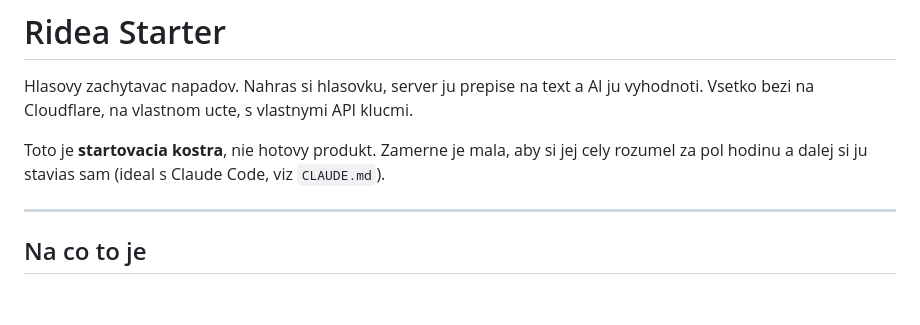
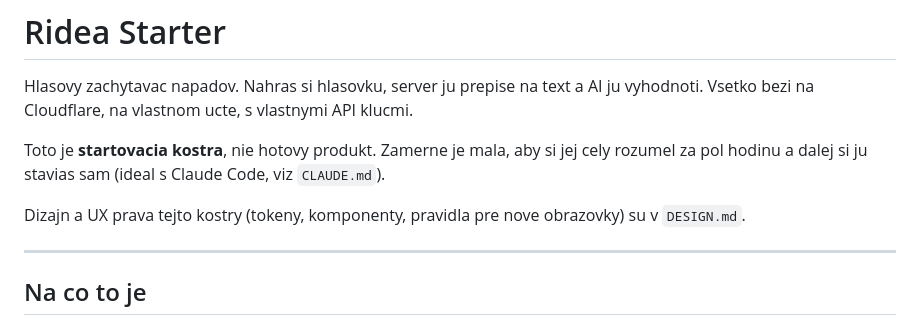
Before and after one commit to rodriguez-bit/ridea-starter, a Markdown page: README.md, the part around the change. Rendered like a GitHub page; blank space fills up the shorter version.

```diff
--- a/README.md
+++ b/README.md
@@ -5,6 +5,9 @@ vyhodnoti. Vsetko bezi na Cloudflare, na vlastnom ucte, s vlastnymi API klucmi.
 
 Toto je **startovacia kostra**, nie hotovy produkt. Zamerne je mala, aby si jej cely
 rozumel za pol hodinu a dalej si ju stavias sam (ideal s Claude Code, viz `CLAUDE.md`).
+
+Dizajn a UX prava tejto kostry (tokeny, komponenty, pravidla pre nove obrazovky)
+su v `DESIGN.md`.
 
 ---
 
```
Also changed, not shown: CLAUDE.md (+4 -0 lines), DESIGN.md (added, +274 -0 lines).
